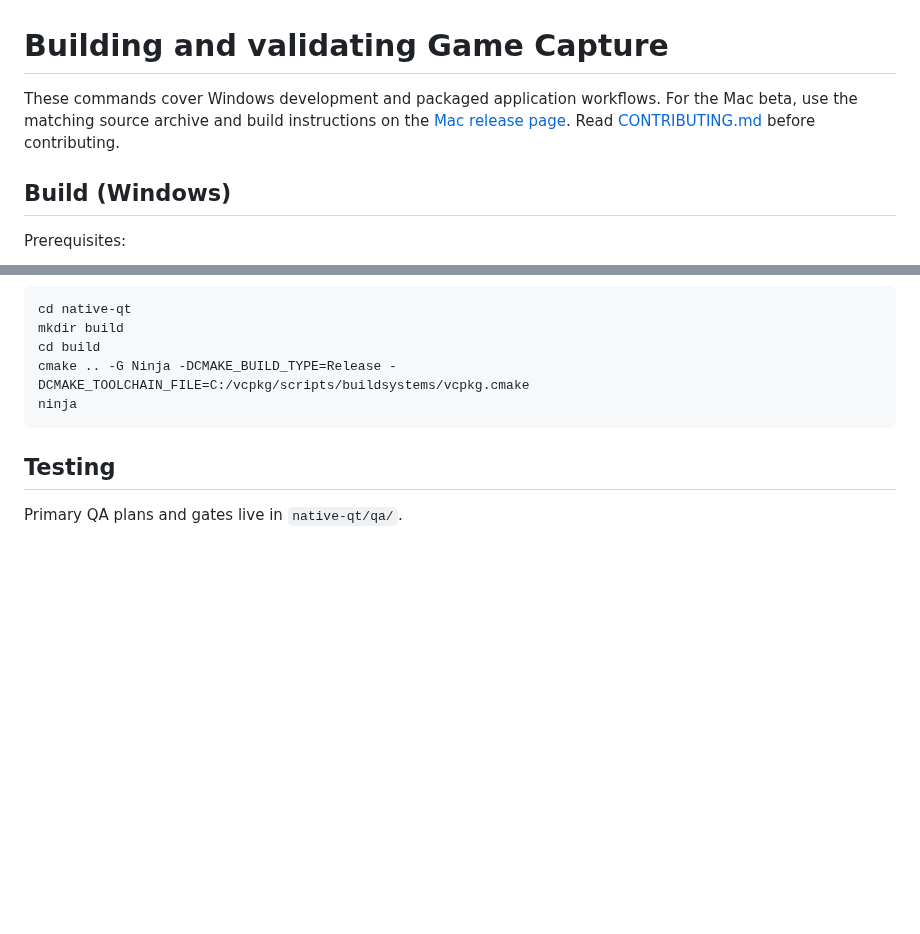
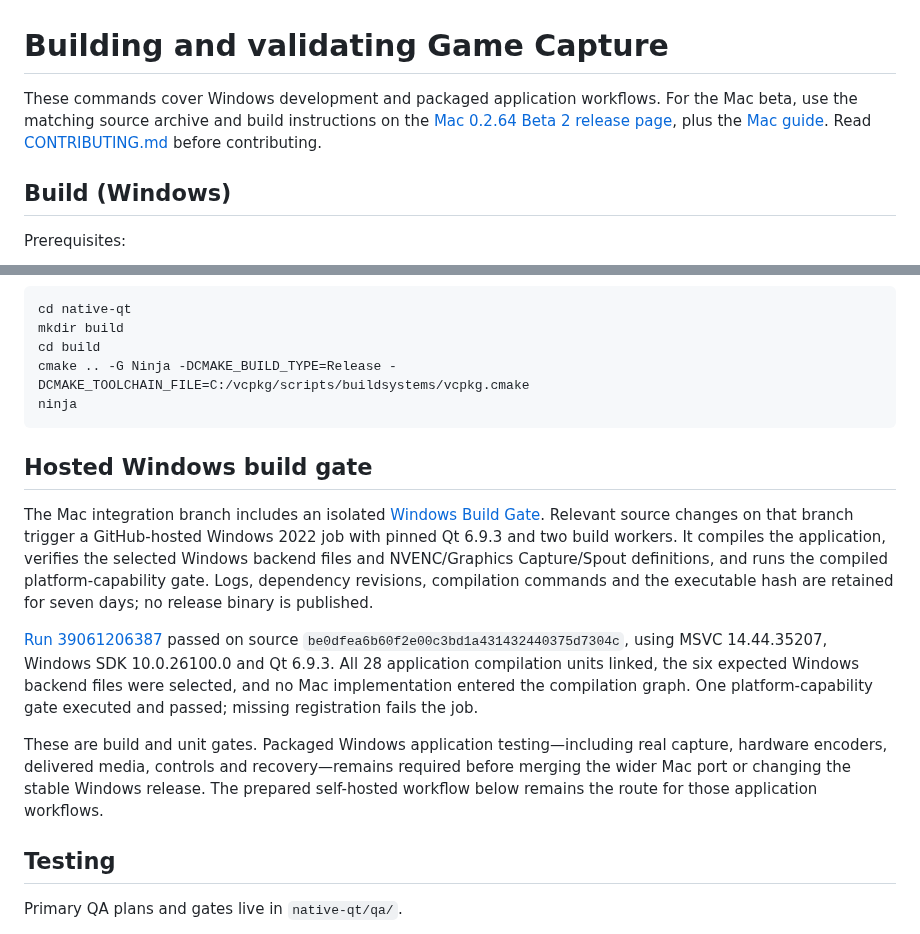
Before and after one commit to steveseguin/game-capture, a Markdown page: docs/developer-guide.md, 2 parts joined by grey strips. Rendered like a GitHub page; blank space fills up the shorter version.

Commit message:
Document verified Windows integration build gate

````diff
--- a/docs/developer-guide.md
+++ b/docs/developer-guide.md
@@ -1,6 +1,6 @@
 # Building and validating Game Capture
 
-These commands cover Windows development and packaged application workflows. For the Mac beta, use the matching source archive and build instructions on the [Mac release page](https://github.com/steveseguin/game-capture/releases/tag/macos-v0.2.62-beta.1). Read [CONTRIBUTING.md](../CONTRIBUTING.md) before contributing.
+These commands cover Windows development and packaged application workflows. For the Mac beta, use the matching source archive and build instructions on the [Mac 0.2.64 Beta 2 release page](https://github.com/steveseguin/game-capture/releases/tag/macos-v0.2.64-beta.2), plus the [Mac guide](macos-guide.html). Read [CONTRIBUTING.md](../CONTRIBUTING.md) before contributing.
 
 ## Build (Windows)
 
@@ -17,6 +17,14 @@ cd build
 cmake .. -G Ninja -DCMAKE_BUILD_TYPE=Release -DCMAKE_TOOLCHAIN_FILE=C:/vcpkg/scripts/buildsystems/vcpkg.cmake
 ninja
 ```
+
+## Hosted Windows build gate
+
+The Mac integration branch includes an isolated [Windows Build Gate](https://github.com/steveseguin/game-capture/blob/macos-main-integration/.github/workflows/windows-build-gate.yml). Relevant source changes on that branch trigger a GitHub-hosted Windows 2022 job with pinned Qt 6.9.3 and two build workers. It compiles the application, verifies the selected Windows backend files and NVENC/Graphics Capture/Spout definitions, and runs the compiled platform-capability gate. Logs, dependency revisions, compilation commands and the executable hash are retained for seven days; no release binary is published.
+
+[Run 39061206387](https://github.com/steveseguin/game-capture/actions/runs/39061206387) passed on source `be0dfea6b60f2e00c3bd1a431432440375d7304c`, using MSVC 14.44.35207, Windows SDK 10.0.26100.0 and Qt 6.9.3. All 28 application compilation units linked, the six expected Windows backend files were selected, and no Mac implementation entered the compilation graph. One platform-capability gate executed and passed; missing registration fails the job.
+
+These are build and unit gates. Packaged Windows application testing—including real capture, hardware encoders, delivered media, controls and recovery—remains required before merging the wider Mac port or changing the stable Windows release. The prepared self-hosted workflow below remains the route for those application workflows.
 
 ## Testing
 
````
